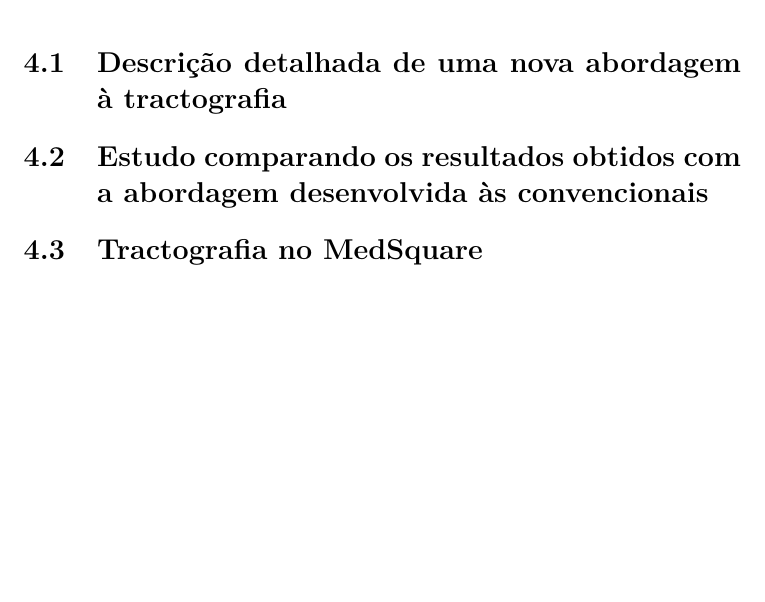
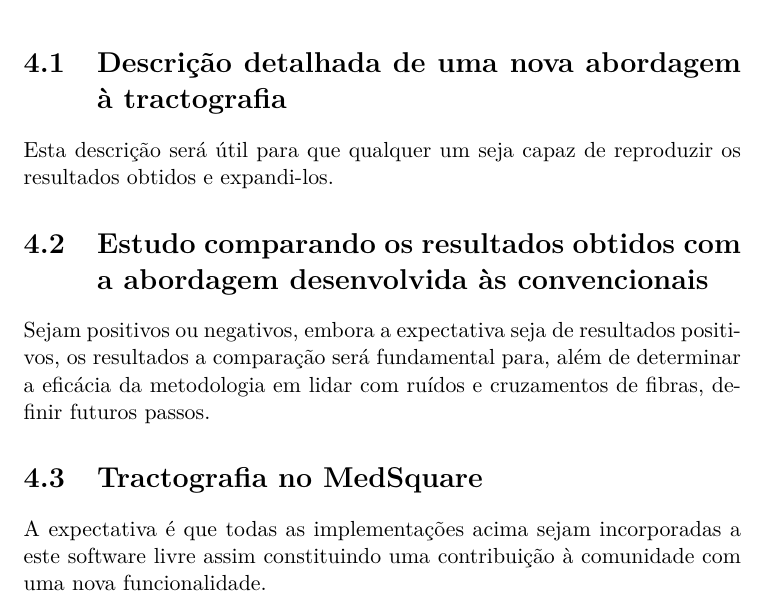
Before and after one commit to rafamanzo/tese, a LaTeX document (projeto.tex): part of page 11 of 13, cut so that both start at the same text, the shorter picture padded with empty space. Compiled offline with pdfLaTeX.

Commit message:
Resultados descritos

```diff
--- a/projeto.tex
+++ b/projeto.tex
@@ -128,10 +128,13 @@
 
 \chapter{Resultados e produtos esperados}
   \section{Descrição detalhada de uma nova abordagem à tractografia}
+  Esta descrição será útil para que qualquer um seja capaz de reproduzir os resultados obtidos e expandi-los.
 
   \section{Estudo comparando os resultados obtidos com a abordagem desenvolvida às convencionais}
+  Sejam positivos ou negativos, embora a expectativa seja de resultados positivos, os resultados a comparação será fundamental para, além de determinar a eficácia da metodologia em lidar com ruídos e cruzamentos de fibras, definir futuros passos.
 
   \section{Tractografia no MedSquare}
+  A expectativa é que todas as implementações acima sejam incorporadas a este software livre assim constituindo uma contribuição à comunidade com uma nova funcionalidade.
 
 \chapter{Conclusão}
 
```
